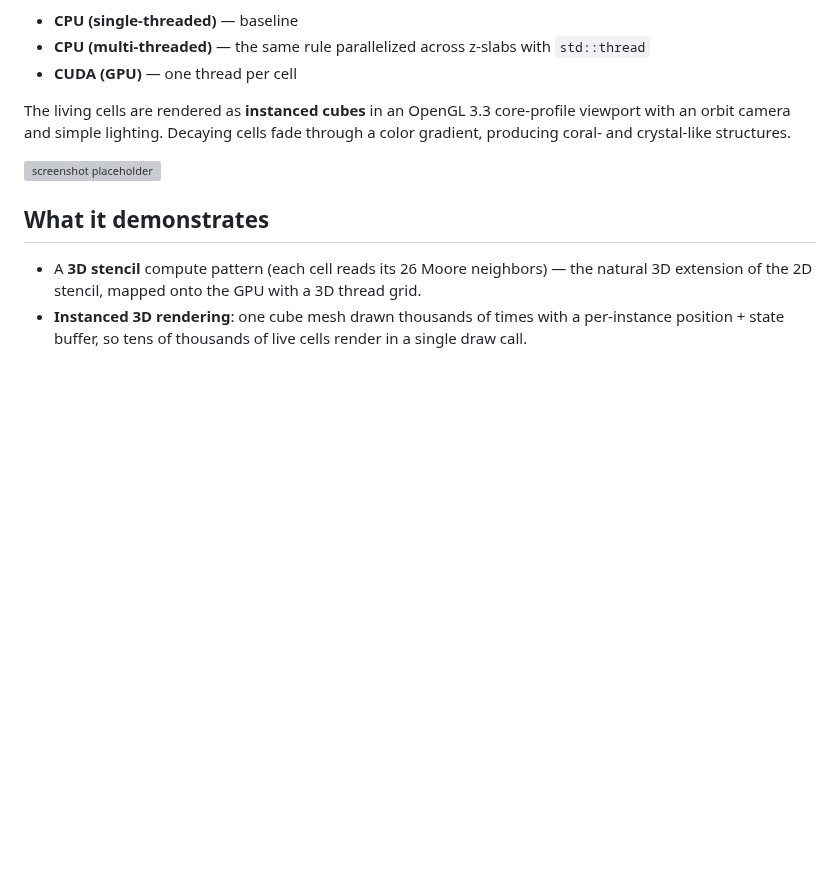
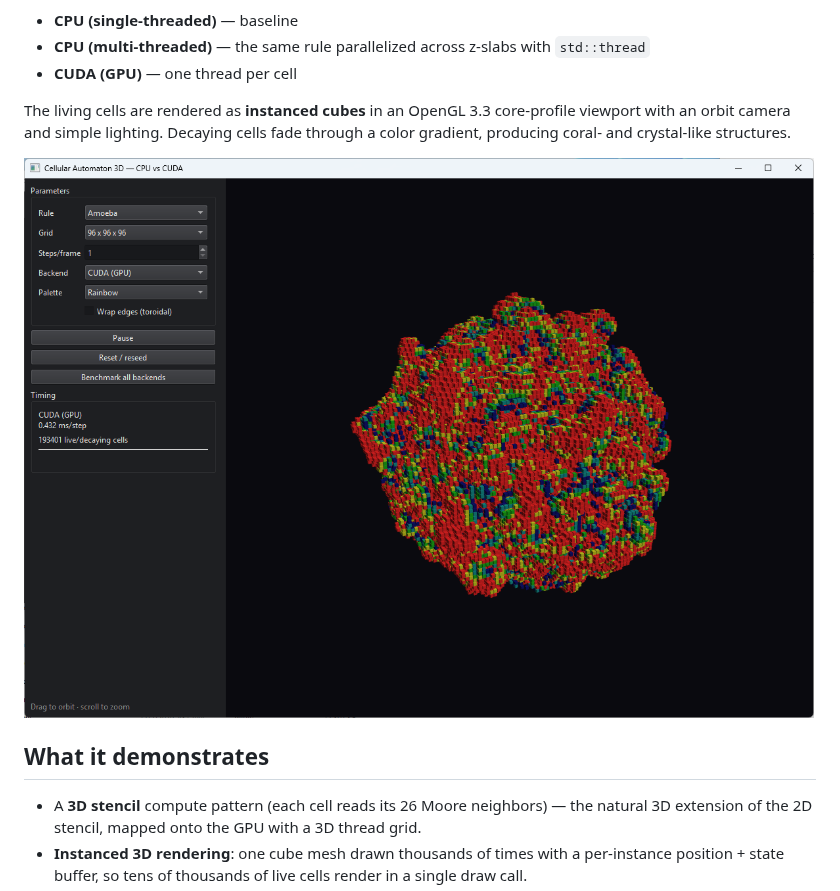
Before and after one commit to makarov-mm/cellular-automaton, a Markdown page: README.md, the part around the change. Rendered like a GitHub page; pictures changed too: screenshot.png (added); blank space fills up the shorter version; grey boxes are pictures that could not be loaded.

Commit message:
Screenshot added.

```diff
--- a/README.md
+++ b/README.md
@@ -11,7 +11,7 @@ The living cells are rendered as **instanced cubes** in an OpenGL 3.3 core-profi
 viewport with an orbit camera and simple lighting. Decaying cells fade through a
 color gradient, producing coral- and crystal-like structures.
 
-![screenshot placeholder](docs/screenshot.png)
+![screenshot](screenshot.png)
 
 ## What it demonstrates
 
```
